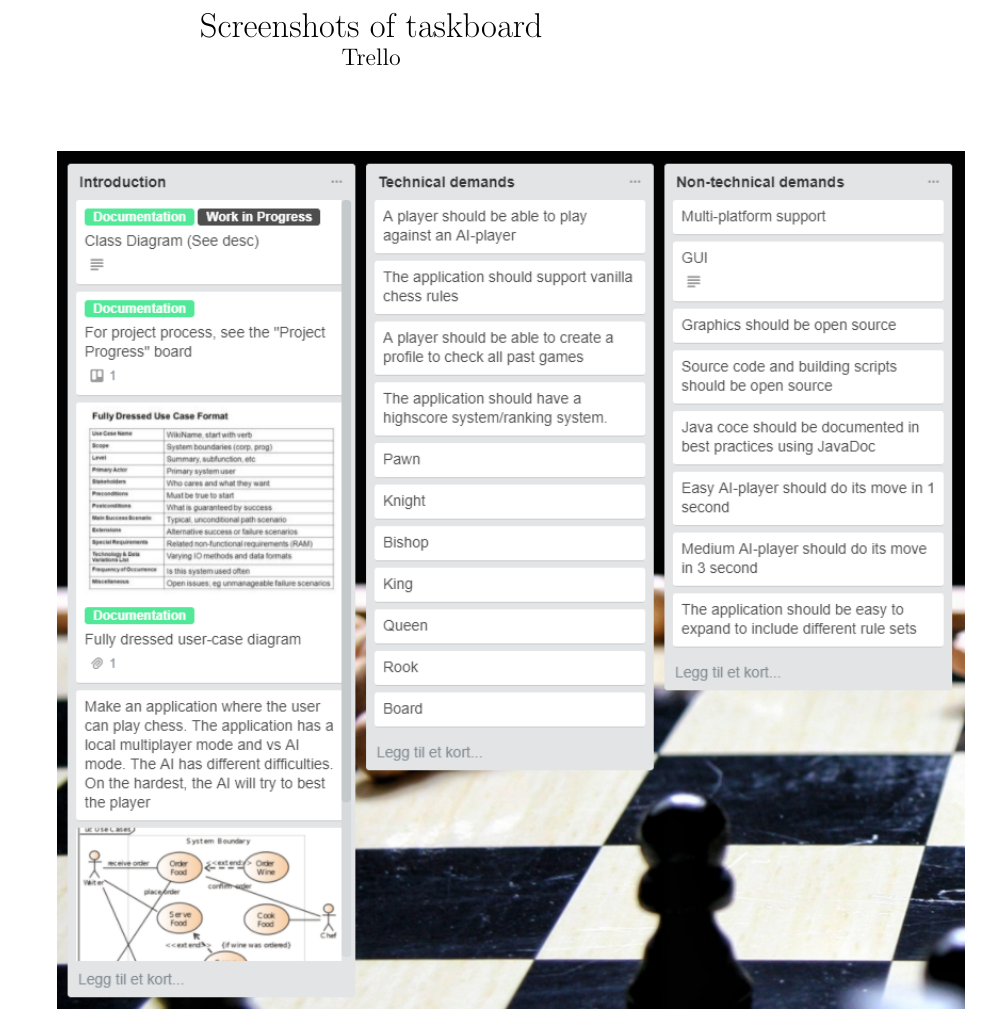
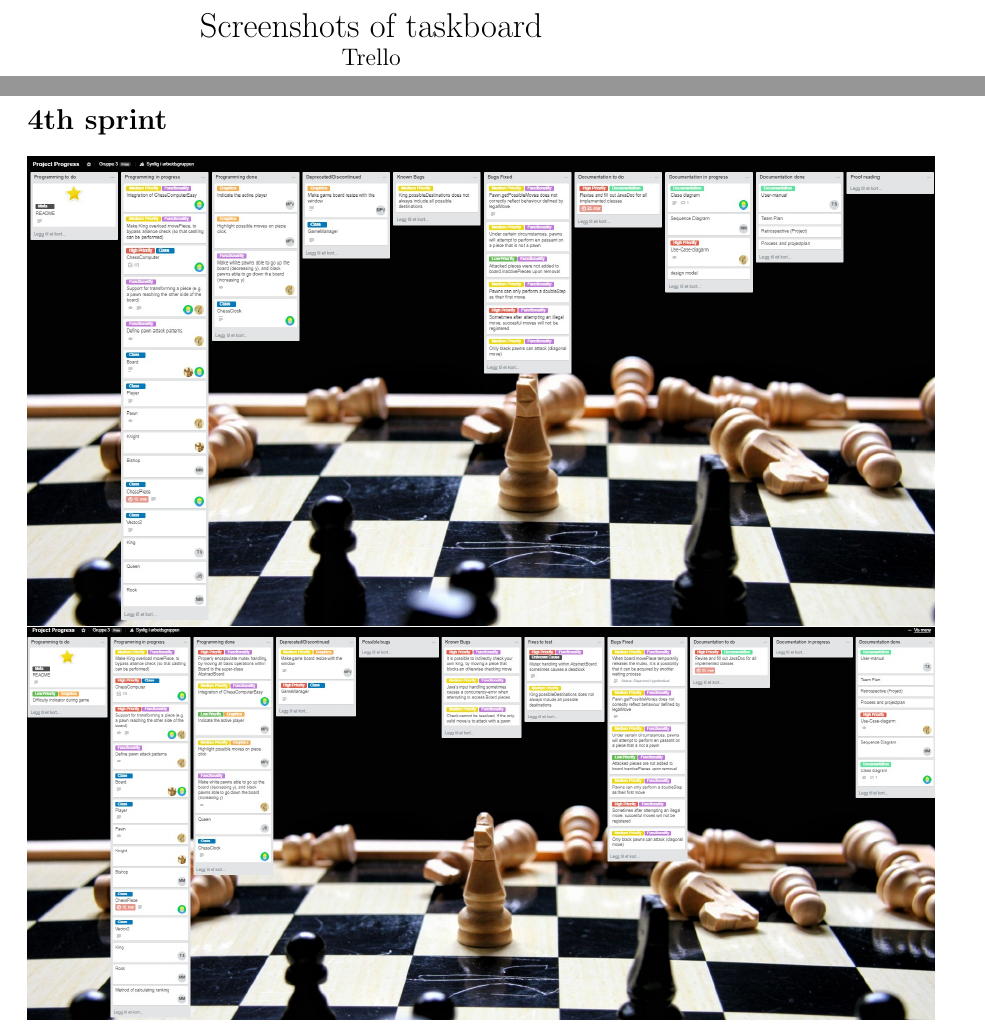
Before and after one commit to markusmmm/Chess, a LaTeX document (Documentation/Taskboard Screenshots/Trello.tex): part of page 1 of 3 before the commit and two parts of pages 1 and 5 of 9 after it, the two joined at a grey line, cut so that both start at the same text. Compiled offline with pdfLaTeX.

Commit message:
Trello screenshots document updated

```diff
--- a/Documentation/Taskboard Screenshots/Trello.tex
+++ b/Documentation/Taskboard Screenshots/Trello.tex
@@ -13,3 +15,8 @@
 \includegraphics[width=16cm]{sc2.png} \\
 \includegraphics[width=16cm]{sc3.png} \\
 \includegraphics[width=16cm]{sc4.png} \\
+
+\section*{4th sprint}
+\includegraphics[width=16cm]{progress1.jpg} \\
+\includegraphics[width=16cm]{progress2.jpg} \\
+\includegraphics[width=16cm]{progress3.jpg} \\
@@ -16 +28,2 @@
+\includegraphics[width=5cm]{bugsFixed2.jpg}
 \end{document}
```
Also changed, not shown: Documentation/Taskboard Screenshots/Assignment 4/Screenshot_2.jpg (deleted), Documentation/Taskboard Screenshots/images/bugsFixed1.jpg (added), Documentation/Taskboard Screenshots/images/bugsFixed2.jpg (added), Documentation/Taskboard Screenshots/images/end.jpg (added), Documentation/Taskboard Screenshots/images/programmingDone1.jpg (added), Documentation/Taskboard Screenshots/images/programmingDone2.jpg (added), Documentation/Taskboard Screenshots/images/progress1.jpg (renamed from Documentation/Taskboard Screenshots/Assignment 4/Screenshot_1.jpg), Documentation/Taskboard Screenshots/images/progress2.jpg (renamed from Documentation/Taskboard Screenshots/Assignment 4/Screenshot_3.jpg), Documentation/Taskboard Screenshots/images/progress3.jpg (renamed from Documentation/Taskboard Screenshots/Assignment 4/Screenshot_6.jpg), Documentation/Taskboard Screenshots/images/progress4.jpg (renamed from Documentation/Taskboard Screenshots/Assignment 4/Screenshot_7.jpg), Documentation/Taskboard Screenshots/Trello.tex (7 more changed lines).
